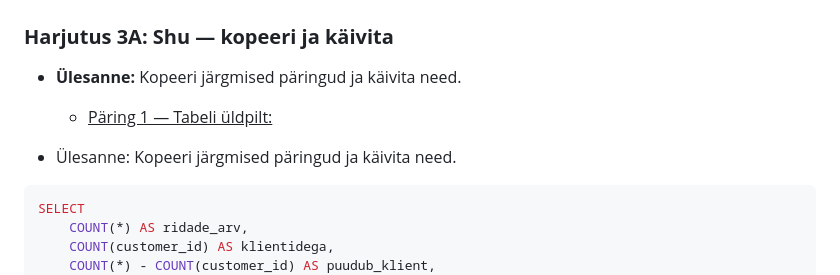
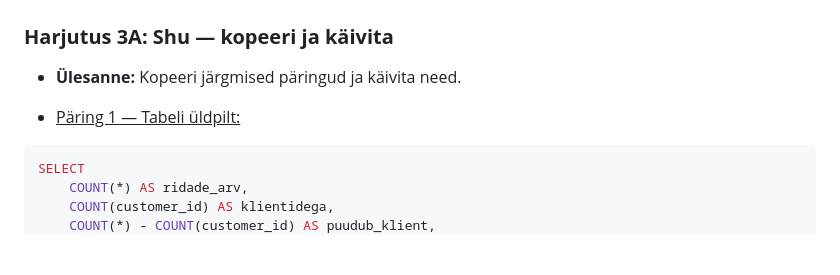
Before and after one commit to rattaseppkevin-tech/daca-portfolio, a Markdown page: portfolio/week-1/README.md, the part around one of its changes. Rendered like a GitHub page; blank space fills up the shorter version.

````diff
--- a/portfolio/week-1/README.md
+++ b/portfolio/week-1/README.md
@@ -169,9 +169,9 @@ WHERE total_price <= 0 OR customer_id IS NULL
 
 ### **Harjutus 3A: Shu — kopeeri ja käivita**
 * **Ülesanne:** Kopeeri järgmised päringud ja käivita need.
-    * <u>Päring 1 — Tabeli üldpilt:</u>
 
-* Ülesanne: Kopeeri järgmised päringud ja käivita need.
+* <u>Päring 1 — Tabeli üldpilt:</u>
+
 ```sql
 SELECT
     COUNT(*) AS ridade_arv,
````
Also changed, not shown: other parts of portfolio/week-1/README.md (+18 -18 lines).
